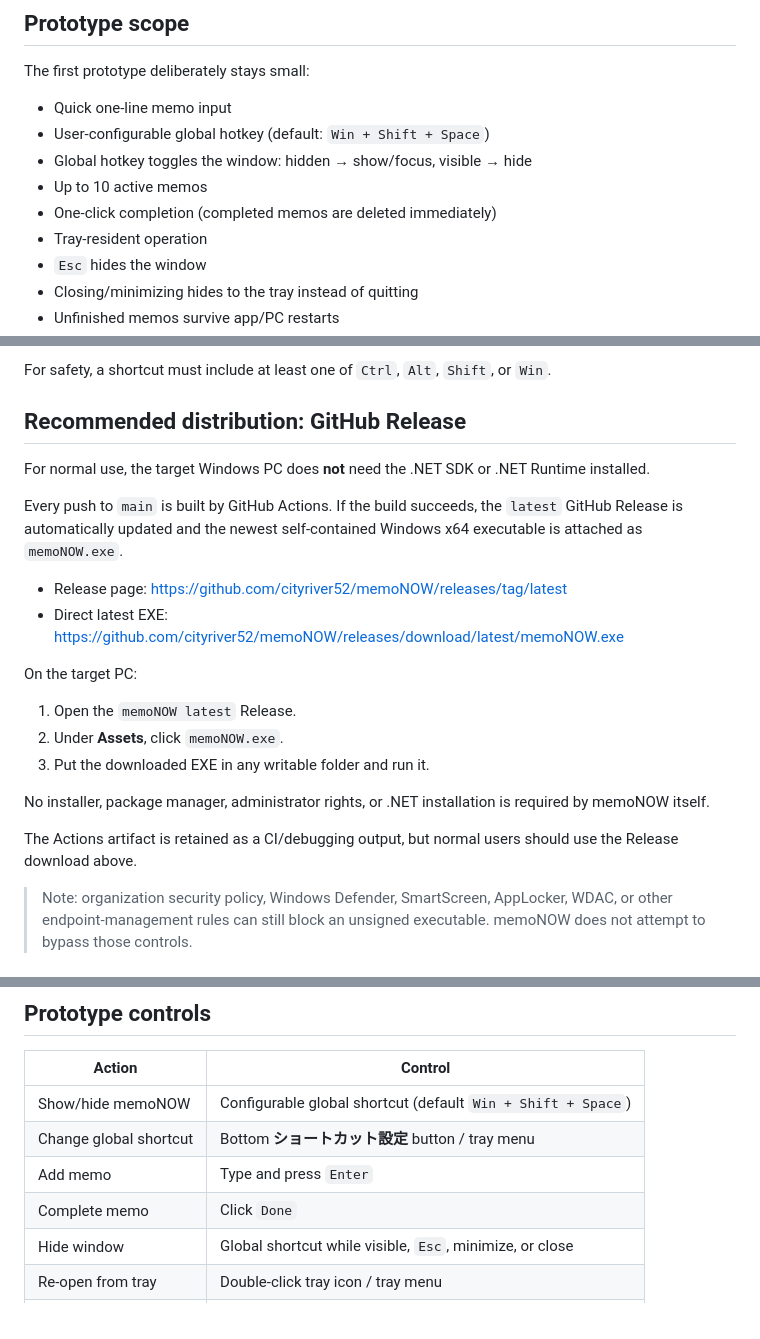
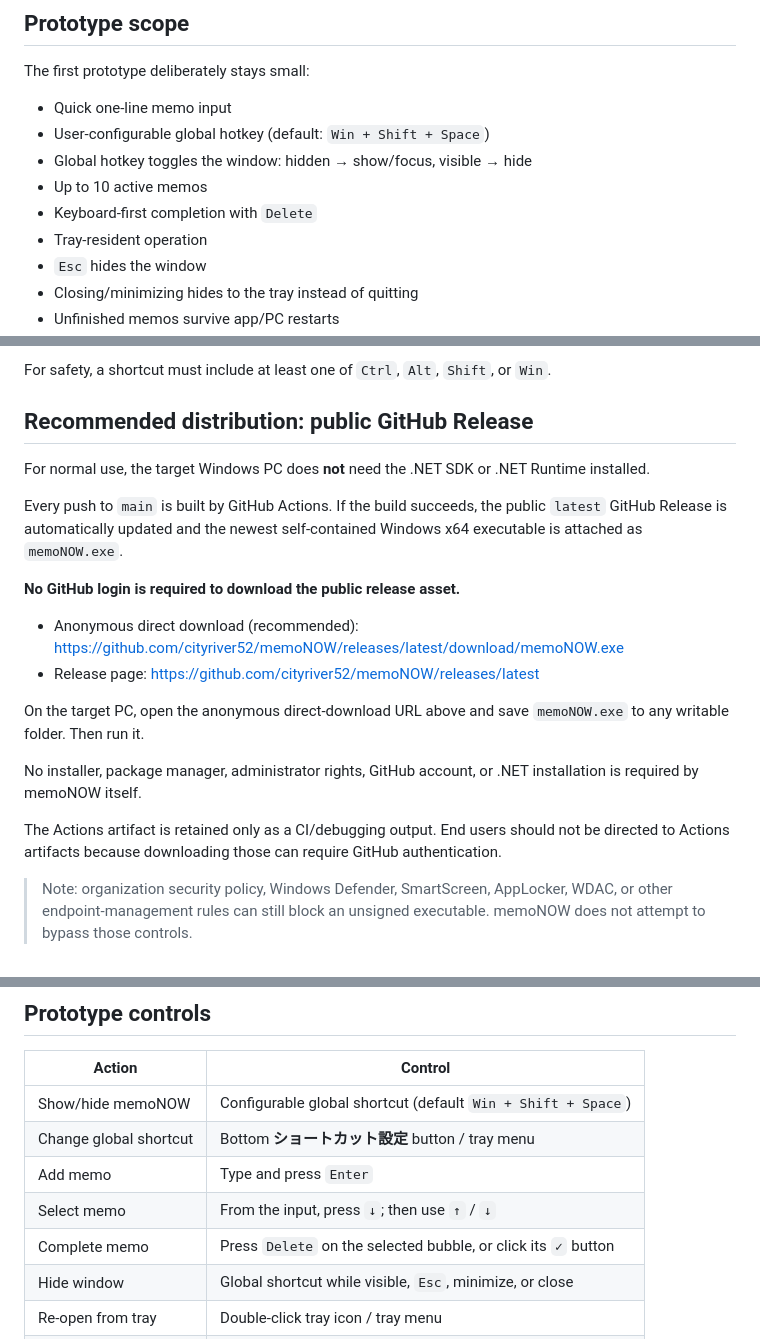
Before and after one commit to cityriver52/MEMOTE, a Markdown page: README.md, 3 parts joined by grey strips. Rendered like a GitHub page.

Commit message:
Document anonymous latest download

```diff
--- a/README.md
+++ b/README.md
@@ -12,7 +12,7 @@ The first prototype deliberately stays small:
 - User-configurable global hotkey (default: `Win + Shift + Space`)
 - Global hotkey toggles the window: hidden → show/focus, visible → hide
 - Up to 10 active memos
-- One-click completion (completed memos are deleted immediately)
+- Keyboard-first completion with `Delete`
 - Tray-resident operation
 - `Esc` hides the window
 - Closing/minimizing hides to the tray instead of quitting
@@ -34,24 +34,22 @@ memoNOW tests the new shortcut before accepting it. If Windows reports that the
 
 For safety, a shortcut must include at least one of `Ctrl`, `Alt`, `Shift`, or `Win`.
 
-## Recommended distribution: GitHub Release
+## Recommended distribution: public GitHub Release
 
 For normal use, the target Windows PC does **not** need the .NET SDK or .NET Runtime installed.
 
-Every push to `main` is built by GitHub Actions. If the build succeeds, the `latest` GitHub Release is automatically updated and the newest self-contained Windows x64 executable is attached as `memoNOW.exe`.
+Every push to `main` is built by GitHub Actions. If the build succeeds, the public `latest` GitHub Release is automatically updated and the newest self-contained Windows x64 executable is attached as `memoNOW.exe`.
 
-- Release page: https://github.com/cityriver52/memoNOW/releases/tag/latest
-- Direct latest EXE: https://github.com/cityriver52/memoNOW/releases/download/latest/memoNOW.exe
+**No GitHub login is required to download the public release asset.**
 
-On the target PC:
+- Anonymous direct download (recommended): https://github.com/cityriver52/memoNOW/releases/latest/download/memoNOW.exe
+- Release page: https://github.com/cityriver52/memoNOW/releases/latest
 
-1. Open the `memoNOW latest` Release.
-2. Under **Assets**, click `memoNOW.exe`.
-3. Put the downloaded EXE in any writable folder and run it.
+On the target PC, open the anonymous direct-download URL above and save `memoNOW.exe` to any writable folder. Then run it.
 
-No installer, package manager, administrator rights, or .NET installation is required by memoNOW itself.
+No installer, package manager, administrator rights, GitHub account, or .NET installation is required by memoNOW itself.
 
-The Actions artifact is retained as a CI/debugging output, but normal users should use the Release download above.
+The Actions artifact is retained only as a CI/debugging output. End users should not be directed to Actions artifacts because downloading those can require GitHub authentication.
 
 > Note: organization security policy, Windows Defender, SmartScreen, AppLocker, WDAC, or other endpoint-management rules can still block an unsigned executable. memoNOW does not attempt to bypass those controls.
 
@@ -115,7 +113,8 @@ There is intentionally no completed-item history. If a memo matters long-term, i
 | Show/hide memoNOW | Configurable global shortcut (default `Win + Shift + Space`) |
 | Change global shortcut | Bottom **ショートカット設定** button / tray menu |
 | Add memo | Type and press `Enter` |
-| Complete memo | Click `Done` |
+| Select memo | From the input, press `↓`; then use `↑` / `↓` |
+| Complete memo | Press `Delete` on the selected bubble, or click its `✓` button |
 | Hide window | Global shortcut while visible, `Esc`, minimize, or close |
 | Re-open from tray | Double-click tray icon / tray menu |
 | Quit completely | Tray icon → `Exit` |
```
